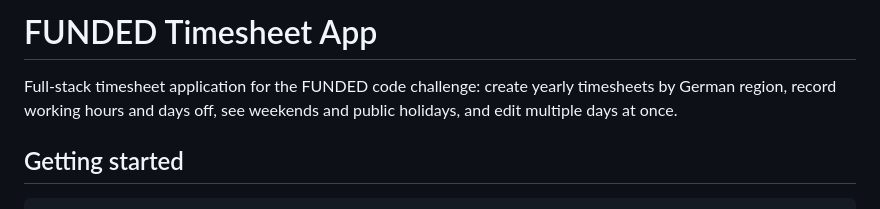
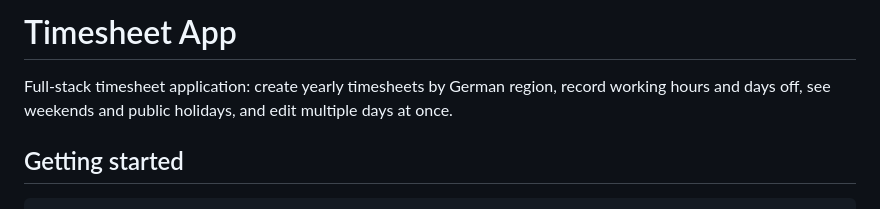
Before and after one commit to masih-ahmadi/Timesheet, a Markdown page: README.md, the part around the change. GitHub-like rendering.

```diff
--- a/README.md
+++ b/README.md
@@ -1,6 +1,6 @@
-# FUNDED Timesheet App
+# Timesheet App
 
-Full-stack timesheet application for the FUNDED code challenge: create yearly timesheets by German region, record working hours and days off, see weekends and public holidays, and edit multiple days at once.
+Full-stack timesheet application: create yearly timesheets by German region, record working hours and days off, see weekends and public holidays, and edit multiple days at once.
 
 ## Getting started
 
```
